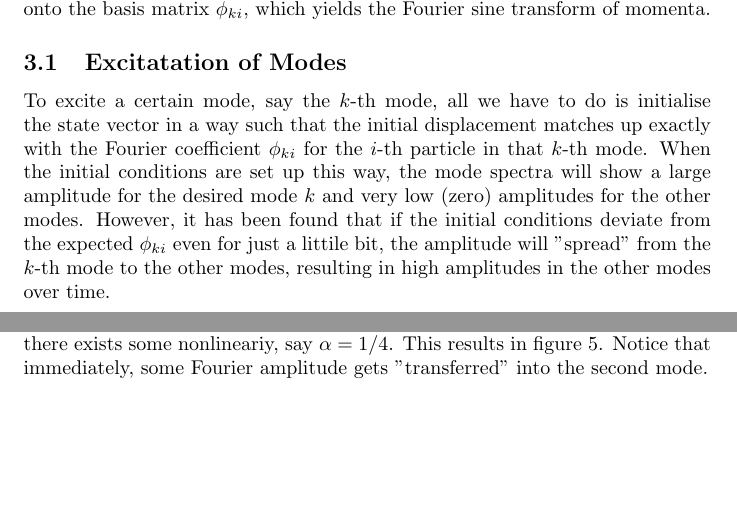
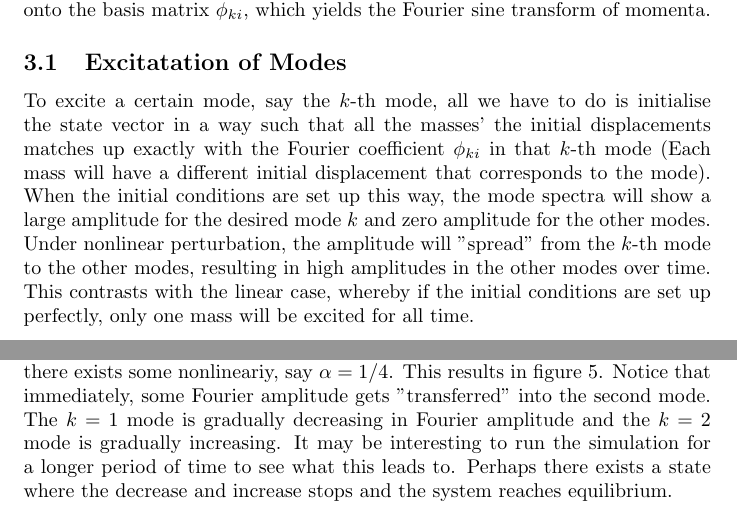
Before and after one commit to Lachlan1005/Fermi-Pasta-Ulam-Problem, a LaTeX document (FPU Notes/FPU_Notes.tex): two parts of pages 4 and 5 of 10, joined at a grey line, cut so that both start at the same text, the shorter picture padded with empty space. Compiled offline with pdfLaTeX.

Commit message:
updated notes

```diff
--- a/FPU Notes/FPU_Notes.tex
+++ b/FPU Notes/FPU_Notes.tex
@@ -216,14 +216,20 @@ in (18) but with momenta, and projecting that onto the basis matrix $\phi_{ki}$,
 the Fourier sine transform of momenta.
 
 \subsection{Excitatation of Modes}
-To excite a certain mode, say the $k$-th mode, all we have to do is initialise the state vector
-in a way such that
-the initial displacement matches up exactly with the Fourier coefficient $\phi_{ki}$ for the
-$i$-th particle in that $k$-th mode. When the initial conditions are set up this way, the mode spectra
-will show a large amplitude for the desired mode $k$ and very low (zero) amplitudes for the other modes.
-However, it has been found that if the initial conditions deviate from the expected $\phi_{ki}$
-even for just a littile bit, the amplitude will "spread" from
-the $k$-th mode to the other modes, resulting in high amplitudes in the other modes over time.
+To excite a certain mode, say the $k$-th mode,
+all we have to do is initialise the state vector
+in a way such that all the masses'
+the initial displacements matches up
+ exactly with the Fourier coefficient $\phi_{ki}$ in that $k$-th mode (Each mass
+ will have a different initial displacement that corresponds to the mode). When the initial conditions are set up this way, the mode spectra
+will show a large amplitude for the desired mode $k$ and zero amplitude
+ for the other modes.
+Under nonlinear perturbation,
+the amplitude will "spread" from
+the $k$-th mode to the other modes,
+resulting in high amplitudes in the other modes over time. This contrasts with the linear case,
+whereby if the initial conditions are set up perfectly,
+only one mass will be excited for all time.
 \section{Results}
 Here are some results and examples from the Python code, implementing the methods outlined in the previous sections.
 \subsection{Quadratic Perturbation}
@@ -250,7 +256,11 @@ conditions such that they match up with the $k=1$ mode.
 Again, we will be dealing with 4 masses and testing with no nonlinearity. This results in
 figure 4. Notice that all other modes are 0 except for the $k=1$ mode. This is what we expect.
 We can now see what happens when there exists some nonlineariy, say $\alpha=1/4$. This results in
-figure 5. Notice that immediately, some Fourier amplitude gets "transferred" into the second mode.
+figure 5. Notice that immediately, some Fourier amplitude gets
+"transferred" into the second mode. The $k=1$ mode is gradually decreasing in Fourier amplitude
+and the $k=2$ mode is gradually increasing. It may be interesting to run the simulation for a longer
+period of time to see what this leads to. Perhaps there exists a state where the decrease and
+increase stops and the system reaches equilibrium.
 \subsubsection{Arbitrary Initial Conditions}
 Here we will impose upon the system of 4 masses an arbitrary set of initial conditions, with $\alpha=1/4$ and
 observe the behaviour. This results in figure 6. Notice that one mode still dominates over the other, however
```
Also changed, not shown: FPU Notes/FPU_Notes.pdf, FPU Notes/FPU_Notes.tex (9 more changed lines), 2 other files.
